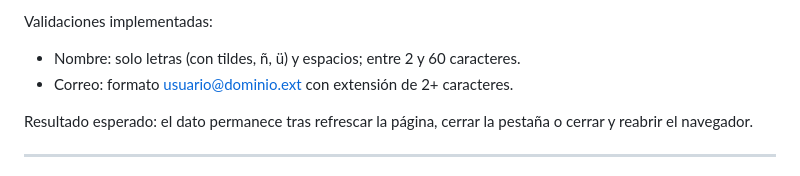
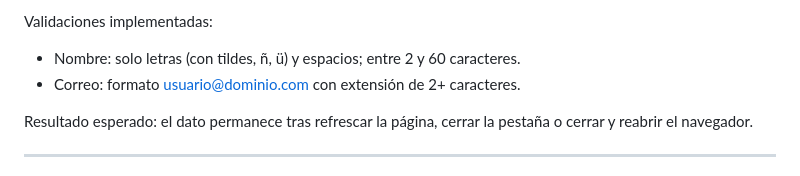
Before and after one commit to MariamObando/TareaLABProgramaci-nIV, a Markdown page: GrupoLab03/README.md, the part around the change. GitHub-like rendering.

```diff
--- a/GrupoLab03/README.md
+++ b/GrupoLab03/README.md
@@ -124,7 +124,7 @@ Aspectos destacados:
 Validaciones implementadas:
 
 - Nombre: solo letras (con tildes, ñ, ü) y espacios; entre 2 y 60 caracteres.
-- Correo: formato usuario@dominio.ext con extensión de 2+ caracteres.
+- Correo: formato usuario@dominio.com con extensión de 2+ caracteres.
 
 Resultado esperado: el dato permanece tras refrescar la página, cerrar la
 pestaña o cerrar y reabrir el navegador.
```
